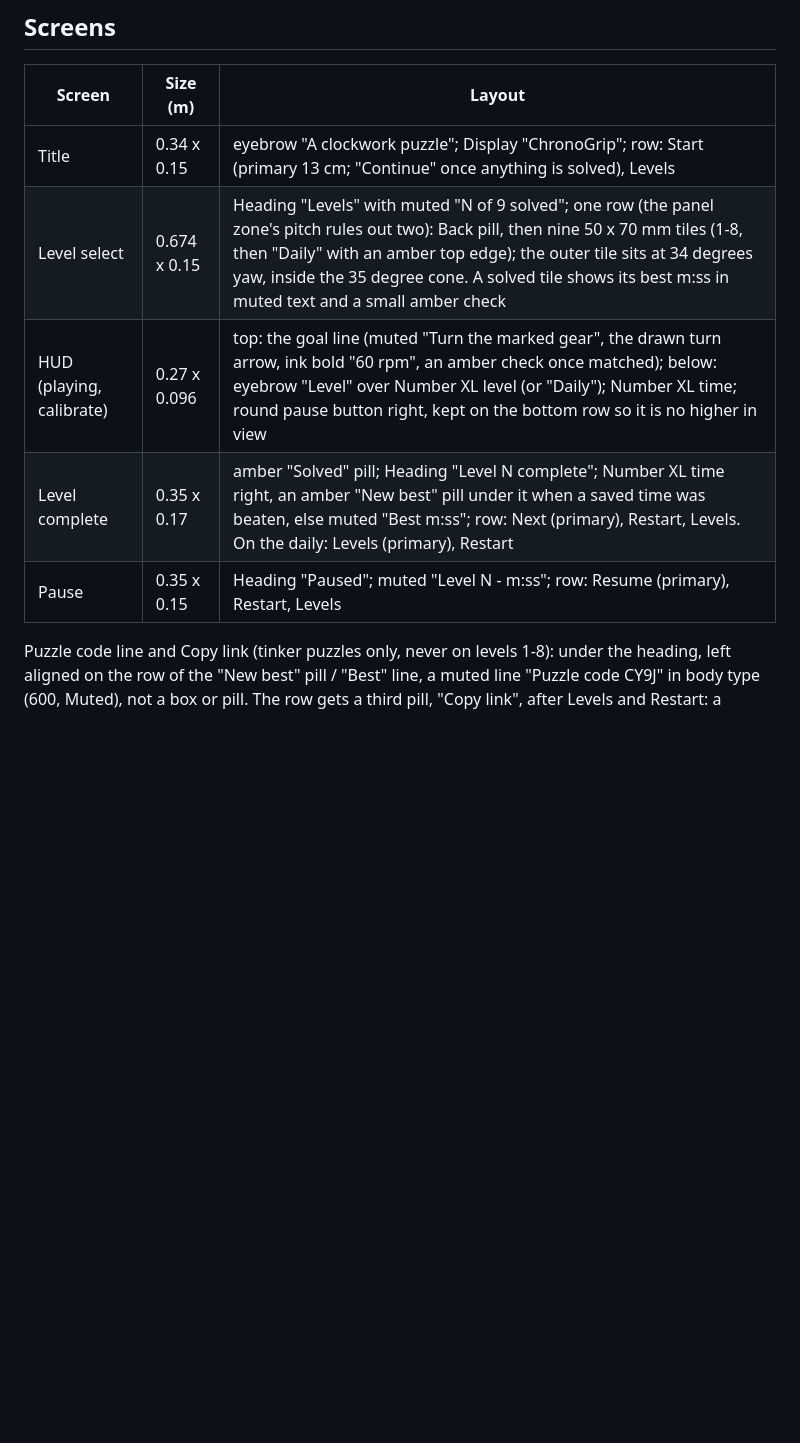
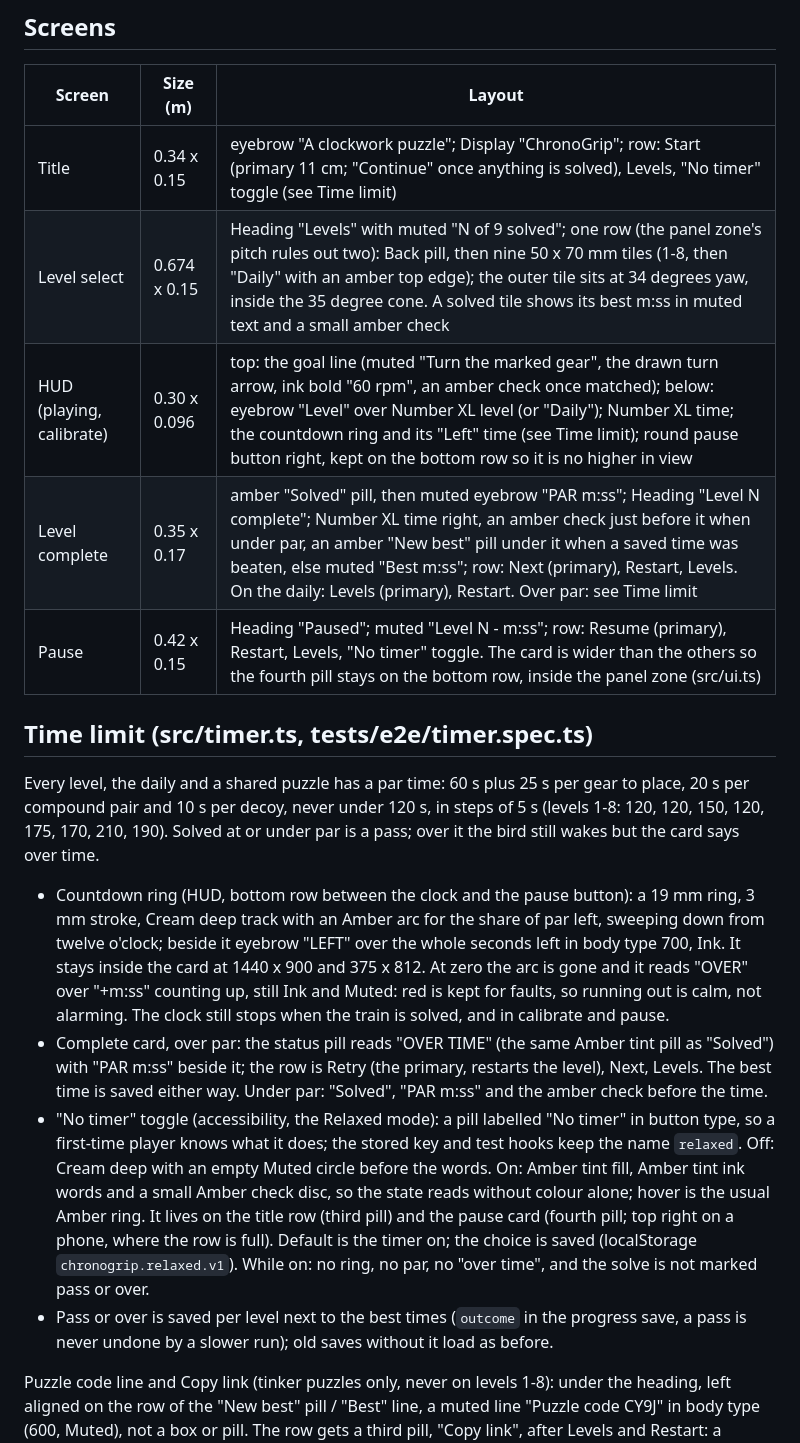
Before and after one commit to chrisbuildsonline/chronogrip-mr, a Markdown page: design/DESIGN.md, the part around the change. GitHub-like rendering; blank space fills up the shorter version.

Commit message:
design: time limit

```diff
--- a/design/DESIGN.md
+++ b/design/DESIGN.md
@@ -56,11 +56,32 @@ Times are m:ss; under 10 s they carry tenths (0:00.4, 0:07.2), truncated, so a q
 ## Screens
 | Screen | Size (m) | Layout |
 |---|---|---|
-| Title | 0.34 x 0.15 | eyebrow "A clockwork puzzle"; Display "ChronoGrip"; row: Start (primary 13 cm; "Continue" once anything is solved), Levels |
+| Title | 0.34 x 0.15 | eyebrow "A clockwork puzzle"; Display "ChronoGrip"; row: Start (primary 11 cm; "Continue" once anything is solved), Levels, "No timer" toggle (see Time limit) |
 | Level select | 0.674 x 0.15 | Heading "Levels" with muted "N of 9 solved"; one row (the panel zone's pitch rules out two): Back pill, then nine 50 x 70 mm tiles (1-8, then "Daily" with an amber top edge); the outer tile sits at 34 degrees yaw, inside the 35 degree cone. A solved tile shows its best m:ss in muted text and a small amber check |
-| HUD (playing, calibrate) | 0.27 x 0.096 | top: the goal line (muted "Turn the marked gear", the drawn turn arrow, ink bold "60 rpm", an amber check once matched); below: eyebrow "Level" over Number XL level (or "Daily"); Number XL time; round pause button right, kept on the bottom row so it is no higher in view |
-| Level complete | 0.35 x 0.17 | amber "Solved" pill; Heading "Level N complete"; Number XL time right, an amber "New best" pill under it when a saved time was beaten, else muted "Best m:ss"; row: Next (primary), Restart, Levels. On the daily: Levels (primary), Restart |
-| Pause | 0.35 x 0.15 | Heading "Paused"; muted "Level N - m:ss"; row: Resume (primary), Restart, Levels |
+| HUD (playing, calibrate) | 0.30 x 0.096 | top: the goal line (muted "Turn the marked gear", the drawn turn arrow, ink bold "60 rpm", an amber check once matched); below: eyebrow "Level" over Number XL level (or "Daily"); Number XL time; the countdown ring and its "Left" time (see Time limit); round pause button right, kept on the bottom row so it is no higher in view |
+| Level complete | 0.35 x 0.17 | amber "Solved" pill, then muted eyebrow "PAR m:ss"; Heading "Level N complete"; Number XL time right, an amber check just before it when under par, an amber "New best" pill under it when a saved time was beaten, else muted "Best m:ss"; row: Next (primary), Restart, Levels. On the daily: Levels (primary), Restart. Over par: see Time limit |
+| Pause | 0.42 x 0.15 | Heading "Paused"; muted "Level N - m:ss"; row: Resume (primary), Restart, Levels, "No timer" toggle. The card is wider than the others so the fourth pill stays on the bottom row, inside the panel zone (src/ui.ts) |
+
+## Time limit (src/timer.ts, tests/e2e/timer.spec.ts)
+Every level, the daily and a shared puzzle has a par time: 60 s plus 25 s per gear to place, 20 s per compound pair and
+10 s per decoy, never under 120 s, in steps of 5 s (levels 1-8: 120, 120, 150, 120, 175, 170, 210, 190). Solved at or
+under par is a pass; over it the bird still wakes but the card says over time.
+- Countdown ring (HUD, bottom row between the clock and the pause button): a 19 mm ring, 3 mm stroke, Cream deep track with
+  an Amber arc for the share of par left, sweeping down from twelve o'clock; beside it eyebrow "LEFT" over the whole
+  seconds left in body type 700, Ink. It stays inside the card at 1440 x 900 and 375 x 812. At zero the arc is gone and it
+  reads "OVER" over "+m:ss" counting up, still Ink and Muted: red is kept for faults, so running out is calm, not alarming.
+  The clock still stops when the train is solved, and in calibrate and pause.
+- Complete card, over par: the status pill reads "OVER TIME" (the same Amber tint pill as "Solved") with "PAR m:ss" beside it;
+  the row is Retry (the primary, restarts the level), Next, Levels. The best time is saved either way. Under par: "Solved",
+  "PAR m:ss" and the amber check before the time.
+- "No timer" toggle (accessibility, the Relaxed mode): a pill labelled "No timer" in button type, so a first-time player
+  knows what it does; the stored key and test hooks keep the name `relaxed`. Off: Cream deep with an empty
+  Muted circle before the words. On: Amber tint fill, Amber tint ink words and a small Amber check disc, so the state reads
+  without colour alone; hover is the usual Amber ring. It lives on the title row (third pill) and the pause card (fourth
+  pill; top right on a phone, where the row is full). Default is the timer on; the choice is saved (localStorage
+  `chronogrip.relaxed.v1`). While on: no ring, no par, no "over time", and the solve is not marked pass or over.
+- Pass or over is saved per level next to the best times (`outcome` in the progress save, a pass is never undone by a slower
+  run); old saves without it load as before.
 
 Puzzle code line and Copy link (tinker puzzles only, never on levels 1-8): under the heading, left aligned on the row of the
 "New best" pill / "Best" line, a muted line "Puzzle code CY9J" in body type (600, Muted), not a box or pill. The row gets a
```
